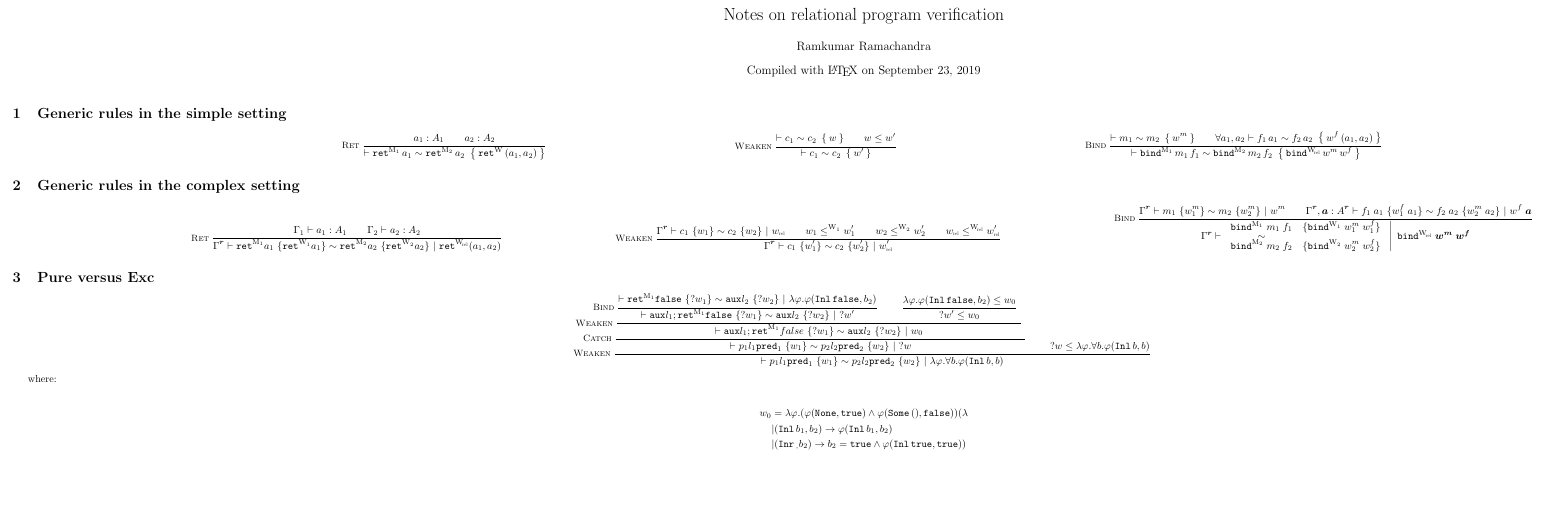
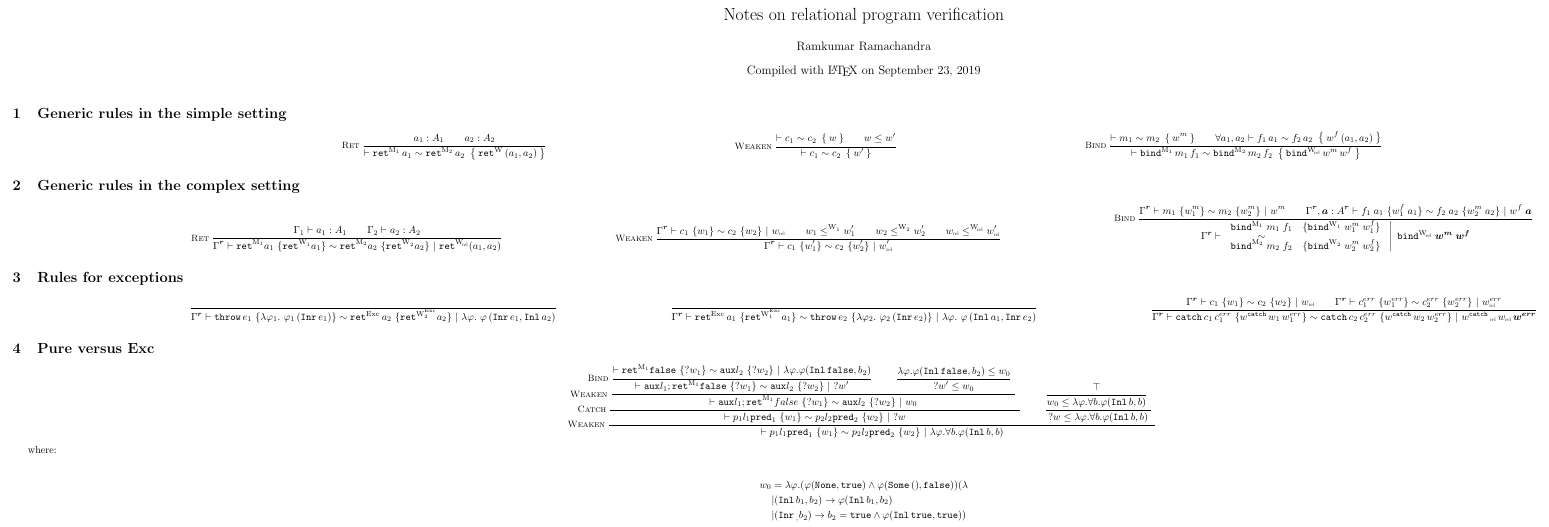
Before and after one commit to artagnon/bonak, a LaTeX document (notes/relational.tex): part of the page, cut so that both start at the same text, the shorter picture padded with empty space. Compiled offline with pdfLaTeX.

Commit message:
[relational] Copy over rules for exceptions

```diff
--- a/notes/relational.tex
+++ b/notes/relational.tex
@@ -29,6 +29,8 @@
 \newcommand{\Inr}{\texttt{Inr}\,}
 \newcommand{\pred}{\texttt{pred}}
 \newcommand{\bind}{\texttt{bind}}
+\newcommand{\throw}{\texttt{throw}\,}
+\newcommand{\catch}{\texttt{catch}\,}
 
 \newcommand{\kwd}[1]{\texttt{#1}}
 \newcommand{\Ifte}[3]{\kwd{if}\> #1 \>\kwd{then}\> #2 \>\kwd{else}\> #3}
@@ -36,6 +38,7 @@
 \newcommand{\crelsyn}[6]{#1 \vdash #2~\{#3\} \sim #4~\{#5\}~|~#6}
 \newcommand{\crelsynL}[6]{#1 \vdash \left.{\begin{array}{cc} #2& \{#3\} \\[-0.8ex] \sim& \\[-0.8ex] #4 & \{#5\} \end{array}} ~\right |~#6}
 \newcommand\M{\mathrm{M}}
+\newcommand\Exc{\mathrm{Exc}}
 \newcommand{\Mone}{{\M_1}}
 \newcommand{\Mtwo}{{\M_2}}
 \newcommand\W{\mathrm{W}}
@@ -45,6 +48,7 @@
 \newcommand{\relmarker}[0]{\scalebox{0.5}{$\relobj$}}
 \newcommand\Wrel[1]{{\W^{#1}_{\!\relmarker}}}
 \newcommand{\br}[1]{{#1}^{\boldsymbol{r}}}
+\newcommand\abs[2]{\lambda#1.~#2}
 
 \section{Generic rules in the simple setting}
 \begin{mathpar}
@@ -77,6 +81,20 @@
   }{\crelsynL{\br\Gamma}{\bind^\Mone{}\;m_1\;f_1}{\bind^\Wone{}\;w^m_1\;w^f_1}{\bind^\Mtwo{}\;m_2\;f_2}{\bind^\Wtwo{}\;w^m_2\;w^f_2}{\bind^\Wrel{}\;\boldsymbol{w^m}\;\boldsymbol{w^f}}}
 \end{mathpar}
 
+\section{Rules for exceptions}
+\begin{mathpar}
+  \inferrule*[left=]{
+  }{\crelsyn{\br\Gamma}{\throw e_1}{\abs{\varphi_1}{\varphi_1\,(\Inr e_1)}}{\ret^\Exc\,a_2}{\ret^{\Wtwo{\Exc}}a_2}{\abs{\varphi}{\varphi\,(\Inr e_1,\Inl a_2)}}}
+  \and
+  \inferrule*[left=]{ }{\crelsyn{\br\Gamma}{\ret^\Exc\,a_1}{\ret^{\Wone{\Exc}}a_1}{\throw e_2}{\abs{\varphi_2}{\varphi_2\,(\Inr e_2)}}{\abs{\varphi}{\varphi\,(\Inl a_1,\Inr e_2)}}}
+  \and
+  \inferrule*[left=]{
+    \crelsyn{\br\Gamma}{c_1}{w_1}{c_2}{w_2}{w_{\relmarker{}}}\\
+    \crelsyn{\br\Gamma}{c^{err}_1}{w^{err}_1}{c^{err}_2}{w^{err}_2}{w^{err}_{\relmarker{}}}
+  }{\crelsyn{\br\Gamma}{\catch c_1\,c^{err}_1}{w^\catch w_1\,w^{err}_1}{\catch c_2\,c^{err}_2}{w^\catch w_2\,w^{err}_2}{w^\catch_{\relmarker{}}\,
+ w_{\relmarker{}}\,\boldsymbol{w^{err}}}}
+\end{mathpar}
+
 
 \section{Pure versus Exc}
 \begin{mathpar}
@@ -85,9 +103,11 @@
   {\crelsyn{}{\aux l_1; \ret^\Mone \false}{?w_1}{\aux l_2}{?w_2}{?w'}} \\
   \inferrule*{\lambda \varphi . \varphi(\Inl \false, b_2) \leq w_0}{?w' \leq w_0}}
   {\crelsyn{}{\aux l_1; \ret^\Mone false}{?w_1}{\aux l_2}{?w_2}{w_0}}}
-  {\crelsyn{}{p_1 l_1 \pred_1}{w_1}{p_2 l_2 \pred_2}{w_2}{?w}} \\ ?w \leq \lambda \varphi . \forall b . \varphi(\Inl b, b)}
+  {\crelsyn{}{p_1 l_1 \pred_1}{w_1}{p_2 l_2 \pred_2}{w_2}{?w}} \\
+  \inferrule*{\inferrule*{\top}{w_0 \leq \lambda \varphi . \forall b . \varphi(\Inl b, b)}}{?w \leq \lambda \varphi . \forall b . \varphi(\Inl b, b)}}
   {\crelsyn{}{p_1 l_1 \pred_1}{w_1}{p_2 l_2 \pred_2}{w_2}{\lambda \varphi . \forall b . \varphi(\Inl b, b)}}
 \end{mathpar}
+
 
 where:
 
```
